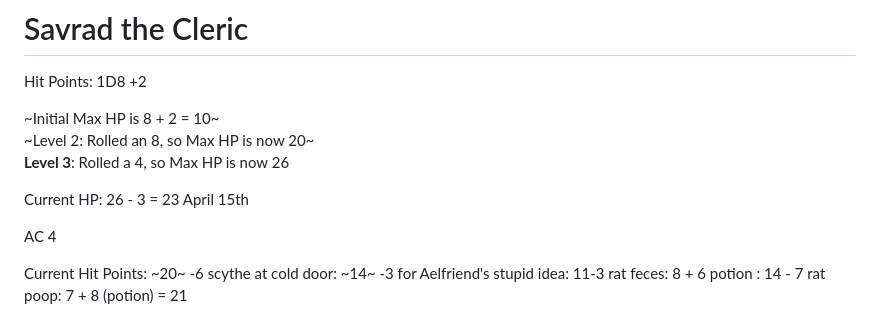
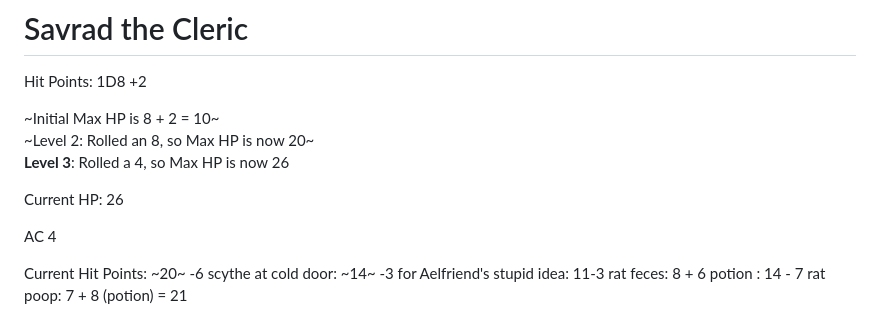
Before and after one commit to DanRoscigno/DnD, a Markdown page: characters/Savrad/savrad.md, the part around the change. GitHub-like rendering.

Commit message:
Fix current HP and clean up notes in savrad.md
Updated current HP calculation and removed outdated notes.

```diff
--- a/characters/Savrad/savrad.md
+++ b/characters/Savrad/savrad.md
@@ -6,7 +6,7 @@ Hit Points: 1D8 +2
 ~Level 2: Rolled an 8, so Max HP is now 20~\
 **Level 3**: Rolled a 4, so Max HP is now 26
 
-Current HP: 26 - 3 = 23 April 15th
+Current HP: 26
 
 AC 4
 
```
